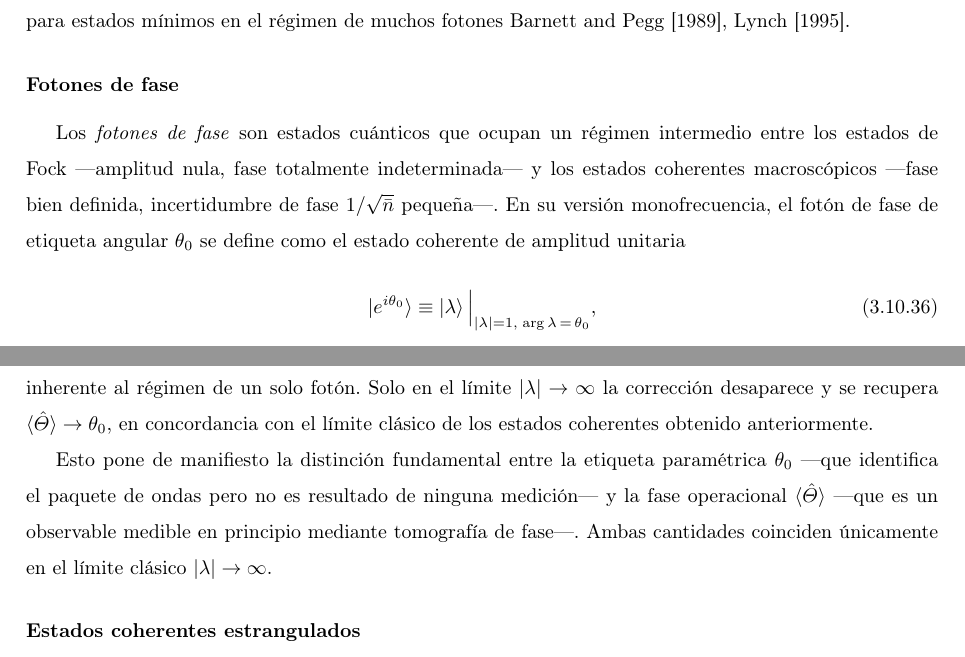
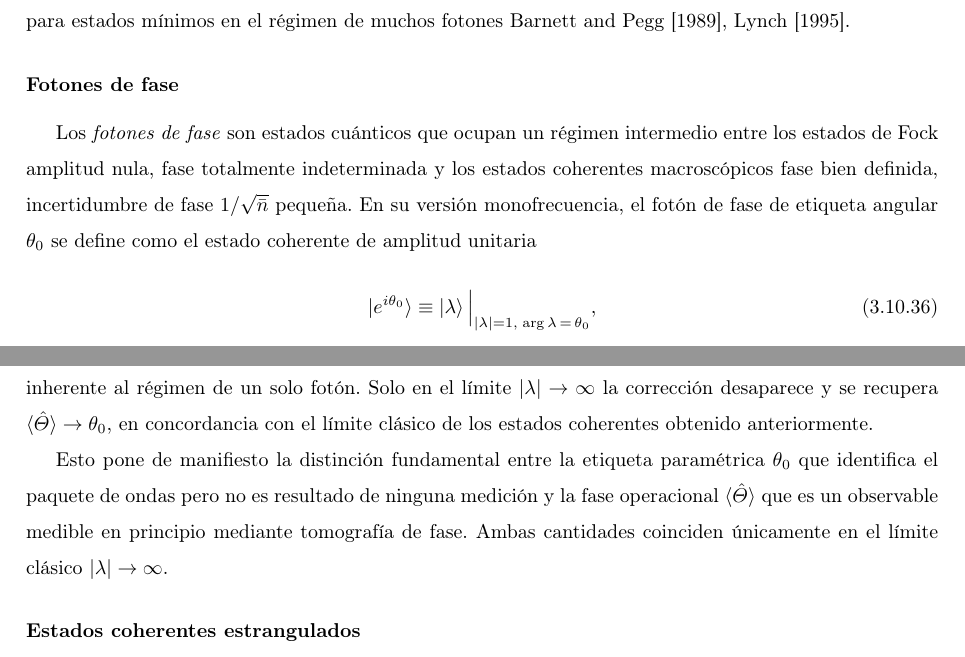
Before and after one commit to GoofyCorleone/Tesis, a LaTeX document (DocumentVer1/main.tex, which reads DocumentVer1/Chapter3/chapter3.tex): two parts of pages 81 and 82 of 96, joined at a grey line, cut so that both start at the same text. Compiled offline with pdfLaTeX.

Commit message:
Correciones menores

```diff
--- a/DocumentVer1/Chapter3/chapter3.tex
+++ b/DocumentVer1/Chapter3/chapter3.tex
@@ -1408,7 +1408,7 @@
 
             \subsubsection{Fotones de fase}
 
-                Los \textit{fotones de fase} son estados cuánticos que ocupan un régimen intermedio entre los estados de Fock ---amplitud nula, fase totalmente indeterminada--- y los estados coherentes macroscópicos ---fase bien definida, incertidumbre de fase $1/\sqrt{\bar{n}}$ pequeña---. En su versión monofrecuencia, el fotón de fase de etiqueta angular $\theta_0$ se define como el estado coherente de amplitud unitaria
+                Los \textit{fotones de fase} son estados cuánticos que ocupan un régimen intermedio entre los estados de Fock amplitud nula, fase totalmente indeterminada y los estados coherentes macroscópicos fase bien definida, incertidumbre de fase $1/\sqrt{\bar{n}}$ pequeña. En su versión monofrecuencia, el fotón de fase de etiqueta angular $\theta_0$ se define como el estado coherente de amplitud unitaria
                 \begin{equation}\label{eq:Cap3FotonDeFase}
                     \ket{e^{i\theta_0}} \equiv \ket{\lambda}\Big|_{|\lambda|=1,\;\arg\lambda\,=\,\theta_0},
                 \end{equation}
@@ -1432,7 +1432,7 @@
                 \end{equation}
                 donde $S_m(1) = \sum_{n=0}^{\infty}1/\sqrt{n!(n+m)!}$ son coeficientes que decrecen con $m$. Numéricamente, $e^{-1}S_1(1)\approx 0.668$, $e^{-1}S_2(1)\approx 0.452$, $e^{-1}S_3(1)\approx 0.287$. El resultado fundamental es que la fase operacional $\braket{\hat{\Theta}}$ \textit{no es igual} a la etiqueta paramétrica $\theta_0$ cuando $|\lambda|=1$: la diferencia es una corrección cuántica genuina, inherente al régimen de un solo fotón. Solo en el límite $|\lambda|\to\infty$ la corrección desaparece y se recupera $\braket{\hat{\Theta}}\to\theta_0$, en concordancia con el límite clásico de los estados coherentes obtenido anteriormente.
 
-                Esto pone de manifiesto la distinción fundamental entre la etiqueta paramétrica $\theta_0$ ---que identifica el paquete de ondas pero no es resultado de ninguna medición--- y la fase operacional $\braket{\hat{\Theta}}$ ---que es un observable medible en principio mediante tomografía de fase---. Ambas cantidades coinciden únicamente en el límite clásico $|\lambda|\to\infty$.
+                Esto pone de manifiesto la distinción fundamental entre la etiqueta paramétrica $\theta_0$ que identifica el paquete de ondas pero no es resultado de ninguna medición y la fase operacional $\braket{\hat{\Theta}}$ que es un observable medible en principio mediante tomografía de fase. Ambas cantidades coinciden únicamente en el límite clásico $|\lambda|\to\infty$.
 
             \subsubsection{Estados coherentes estrangulados}
 
```
Also changed, not shown: DocumentVer1/main.pdf.
